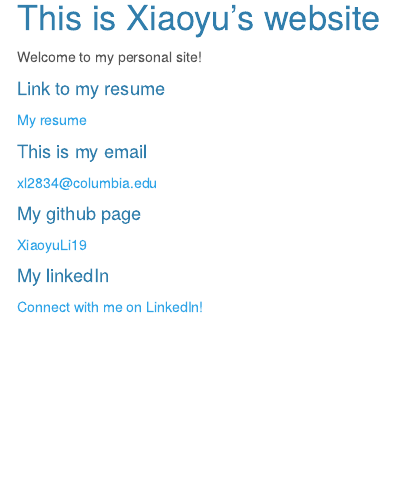
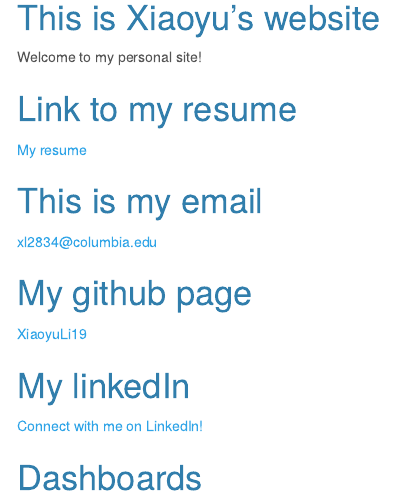
Before and after one commit to XiaoyuLi19/p8105_1_xl2834.github.io, an R Markdown document (index.Rmd): the page in a window 1100 px wide, from 90 px down. The pictures show the output file index.html that the author committed with the source, opened offline; menus at the side of the page are left out.

Commit message:
added dashboard section

```diff
--- a/index.Rmd
+++ b/index.Rmd
@@ -11,18 +11,20 @@ output:
 
 Welcome to my personal site!
 
-#### Link to my resume
+# Link to my resume
 
 [My resume](Resume.html)
 
-#### This is my email
+# This is my email
 
 xl2834@columbia.edu
 
-#### My github page
+# My github page
 
 [XiaoyuLi19](https://github.com/XiaoyuLi19)
 
-#### My linkedIn
+# My linkedIn
 
 [Connect with me on LinkedIn!](https://www.linkedin.com/in/xiaoyu-li-05812b196/)
+
+# Dashboards
```
Also changed, not shown: index.html.
